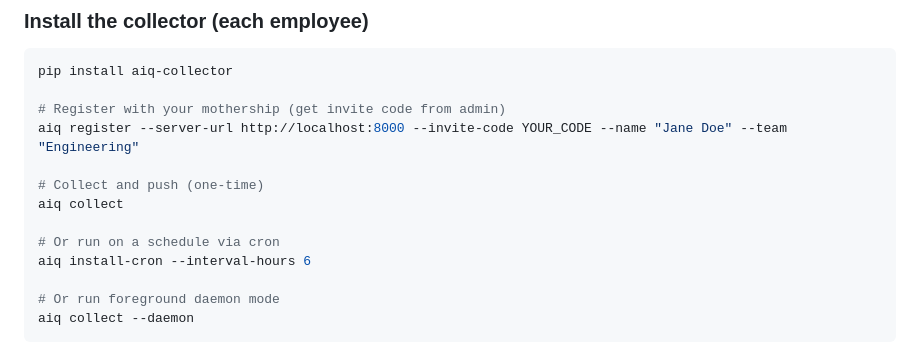
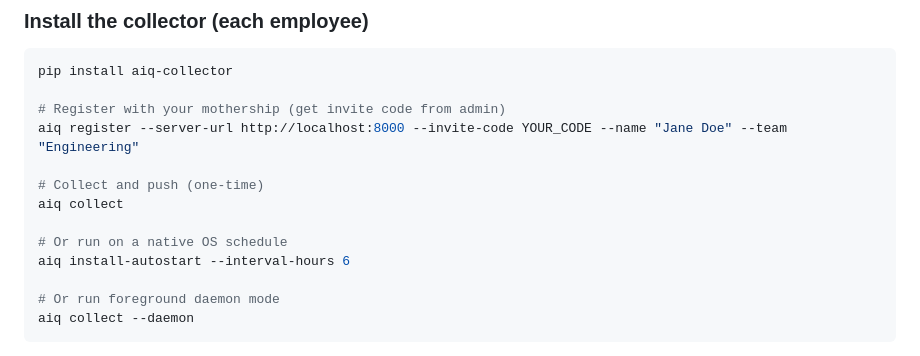
Before and after one commit to sanskarjaiswal2001/AIQ, a Markdown page: README.md, the part around one of its changes. GitHub-like rendering.

```diff
--- a/README.md
+++ b/README.md
@@ -99,8 +154,8 @@ aiq register --server-url http://localhost:8000 --invite-code YOUR_CODE --name "
 # Collect and push (one-time)
 aiq collect
 
-# Or run on a schedule via cron
-aiq install-cron --interval-hours 6
+# Or run on a native OS schedule
+aiq install-autostart --interval-hours 6
 
 # Or run foreground daemon mode
 aiq collect --daemon
```
Also changed, not shown: other parts of README.md (+55 -0 lines).
